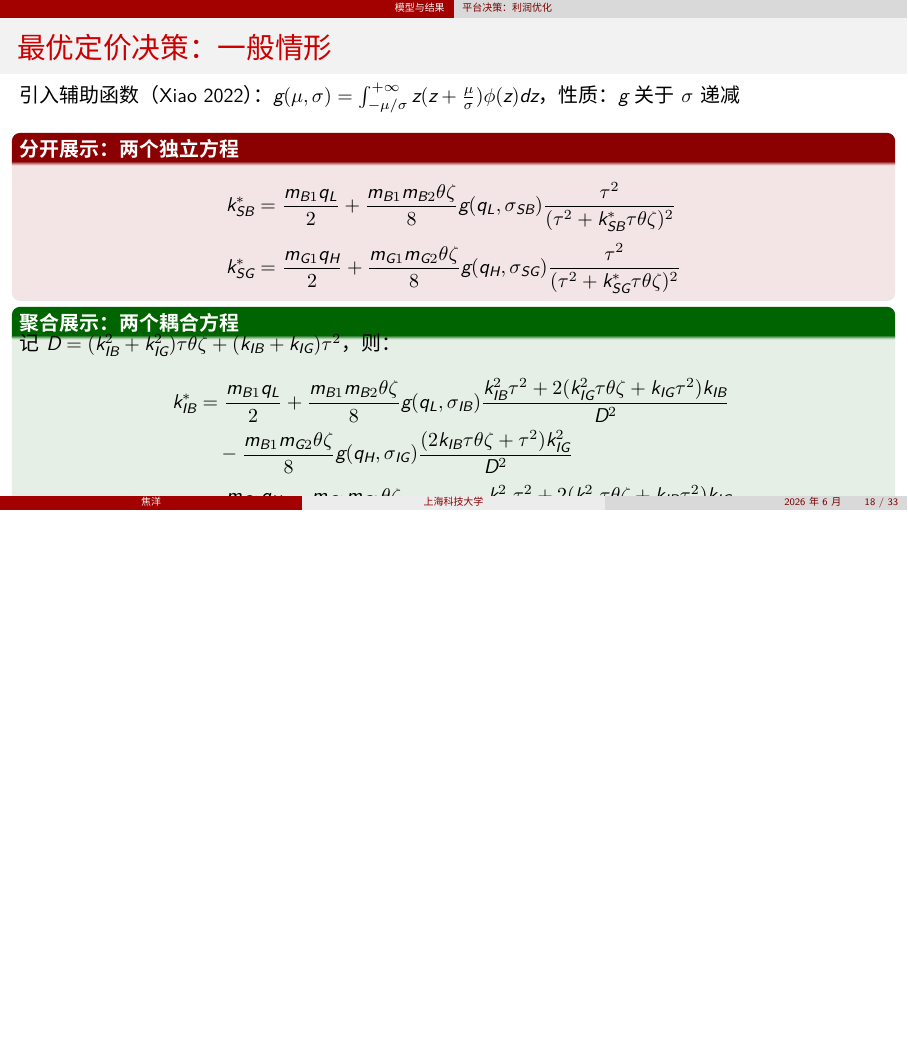
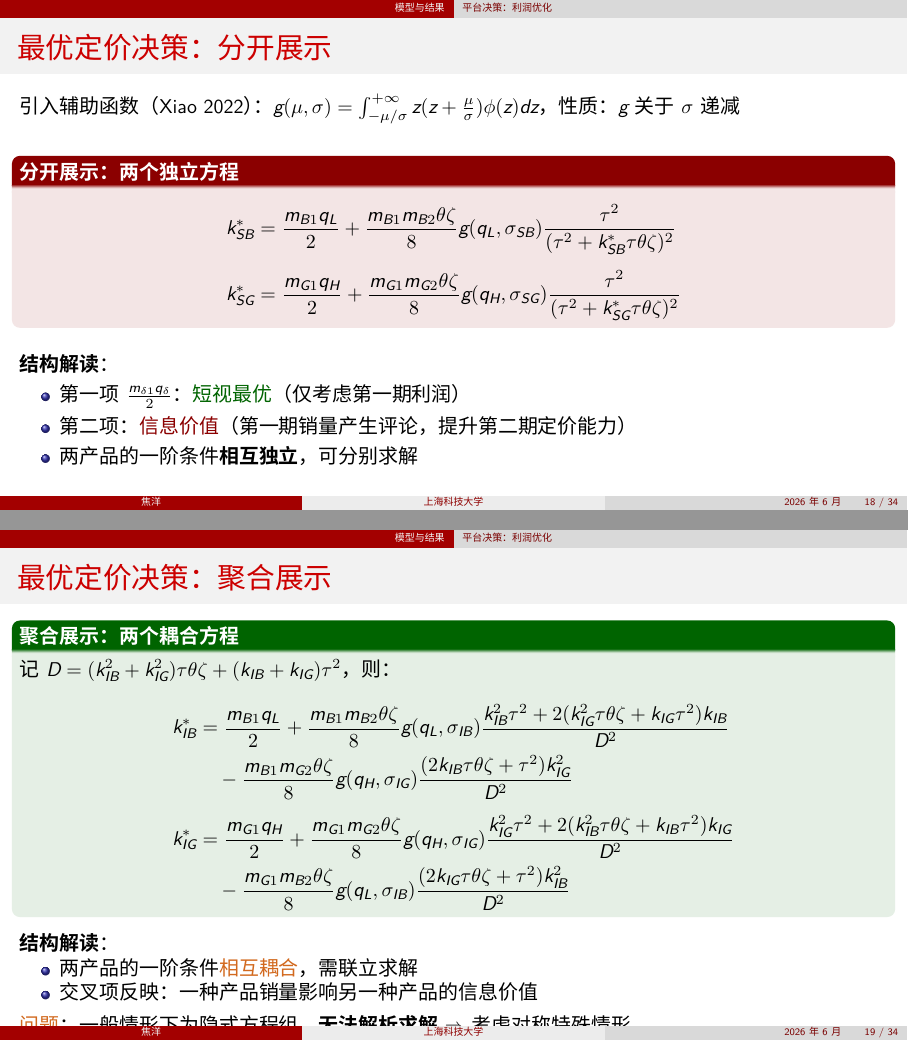
Before and after one commit to jiaoyanglove/rating_display_strategy_slides, LaTeX slides (main.tex): page 18 of 33 before the commit and pages 18 and 19 of 34 after it, the two joined at a grey line, the shorter picture padded with empty space. Compiled offline with XeLaTeX; a missing font is replaced by an installed copy or a similar font.

Commit message:
优化利润结构与一阶条件幻灯片
- 利润结构：修改文字表述，添加第二期价格符号
- 一阶条件：拆分为两页（分开展示/聚合展示），添加结构解读

Co-Authored-By: Claude Opus 4.5 <noreply@anthropic.com>

```diff
--- a/main.tex
+++ b/main.tex
@@ -560,31 +560,46 @@ v_{IG} &= \frac{(k_{B1}+k_{G1})k_{G1}\theta\zeta \cdot r_I - k_{B1}k_{G1}\theta\
 \textbf{优化问题归结为}：选择最优 $(k_{B1}^*, k_{G1}^*)$ 最大化 $\Pi_\psi = \Pi_{\psi 1} + \E[\Pi^*_{\psi 2}]$
 \end{frame}
 
-\begin{frame}{最优定价决策：一般情形}
+\begin{frame}{最优定价决策：分开展示}
 引入辅助函数（Xiao 2022）：$g(\mu, \sigma) = \int_{-\mu/\sigma}^{+\infty} z(z + \frac{\mu}{\sigma})\phi(z)dz$，性质：$g$ 关于 $\sigma$ 递减
 
-\vspace{4pt}
+\vspace{8pt}
 \begin{alertblock}{分开展示：两个独立方程}
 \vspace{-6pt}
 \begin{align*}
-k_{SB}^* &= \frac{m_{B1} q_L}{2} + \frac{m_{B1} m_{B2}\theta\zeta}{8} g(q_L, \sigma_{SB}) \frac{\tau^2}{(\tau^2 + k_{SB}^*\tau\theta\zeta)^2}\\[2pt]
+k_{SB}^* &= \frac{m_{B1} q_L}{2} + \frac{m_{B1} m_{B2}\theta\zeta}{8} g(q_L, \sigma_{SB}) \frac{\tau^2}{(\tau^2 + k_{SB}^*\tau\theta\zeta)^2}\\[4pt]
 k_{SG}^* &= \frac{m_{G1} q_H}{2} + \frac{m_{G1} m_{G2}\theta\zeta}{8} g(q_H, \sigma_{SG}) \frac{\tau^2}{(\tau^2 + k_{SG}^*\tau\theta\zeta)^2}
 \end{align*}
 \end{alertblock}
 
-\vspace{-4pt}
+\vspace{8pt}
+\textbf{结构解读}：
+\begin{itemize}
+    \item 第一项 $\frac{m_{\delta 1} q_\delta}{2}$：\HL{短视最优}（仅考虑第一期利润）
+    \item 第二项：\pos{信息价值}（第一期销量产生评论，提升第二期定价能力）
+    \item 两产品的一阶条件\textbf{相互独立}，可分别求解
+\end{itemize}
+\end{frame}
+
+\begin{frame}{最优定价决策：聚合展示}
 \begin{exampleblock}{聚合展示：两个耦合方程}
-\vspace{-6pt}
 记 $D = (k_{IB}^2+k_{IG}^2)\tau\theta\zeta + (k_{IB}+k_{IG})\tau^2$，则：
 \begin{align*}
 k_{IB}^* &= \frac{m_{B1} q_L}{2} + \frac{m_{B1} m_{B2}\theta\zeta}{8} g(q_L, \sigma_{IB}) \frac{k_{IB}^2\tau^2 + 2(k_{IG}^2\tau\theta\zeta + k_{IG}\tau^2)k_{IB}}{D^2}\\
-&\quad - \frac{m_{B1} m_{G2}\theta\zeta}{8} g(q_H, \sigma_{IG}) \frac{(2k_{IB}\tau\theta\zeta + \tau^2)k_{IG}^2}{D^2}\\[2pt]
+&\quad - \frac{m_{B1} m_{G2}\theta\zeta}{8} g(q_H, \sigma_{IG}) \frac{(2k_{IB}\tau\theta\zeta + \tau^2)k_{IG}^2}{D^2}\\[4pt]
 k_{IG}^* &= \frac{m_{G1} q_H}{2} + \frac{m_{G1} m_{G2}\theta\zeta}{8} g(q_H, \sigma_{IG}) \frac{k_{IG}^2\tau^2 + 2(k_{IB}^2\tau\theta\zeta + k_{IB}\tau^2)k_{IG}}{D^2}\\
 &\quad - \frac{m_{G1} m_{B2}\theta\zeta}{8} g(q_L, \sigma_{IB}) \frac{(2k_{IG}\tau\theta\zeta + \tau^2)k_{IB}^2}{D^2}
 \end{align*}
 \end{exampleblock}
 
-\vspace{2pt}
+\vspace{4pt}
+\textbf{结构解读}：
+\begin{itemize}
+    \item 两产品的一阶条件\con{相互耦合}，需联立求解
+    \item 交叉项反映：一种产品销量影响另一种产品的信息价值
+\end{itemize}
+
+\vspace{4pt}
 \con{问题}：一般情形下为隐式方程组，\textbf{无法解析求解} $\Rightarrow$ 考虑对称特殊情形
 \end{frame}
 
```
Also changed, not shown: main.tex (4 more changed lines).
